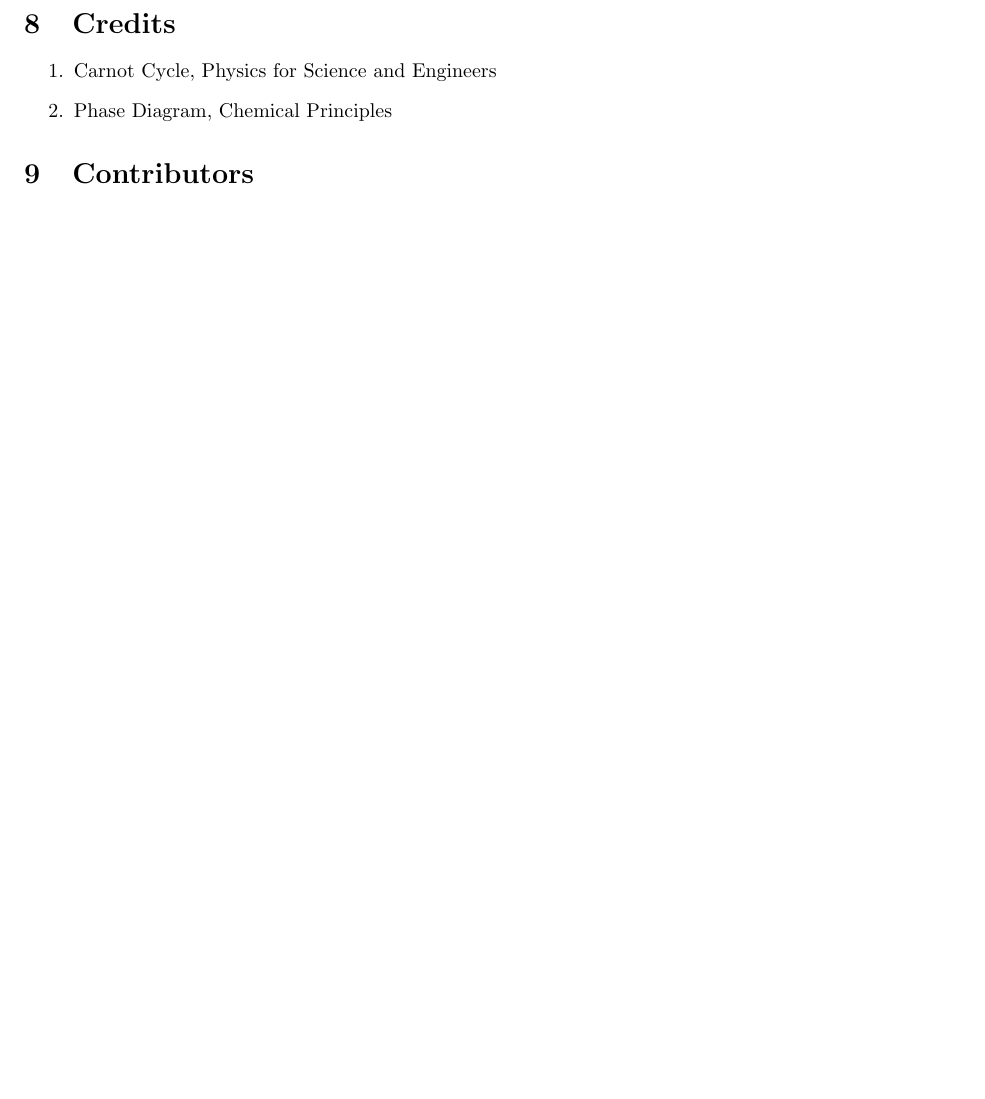
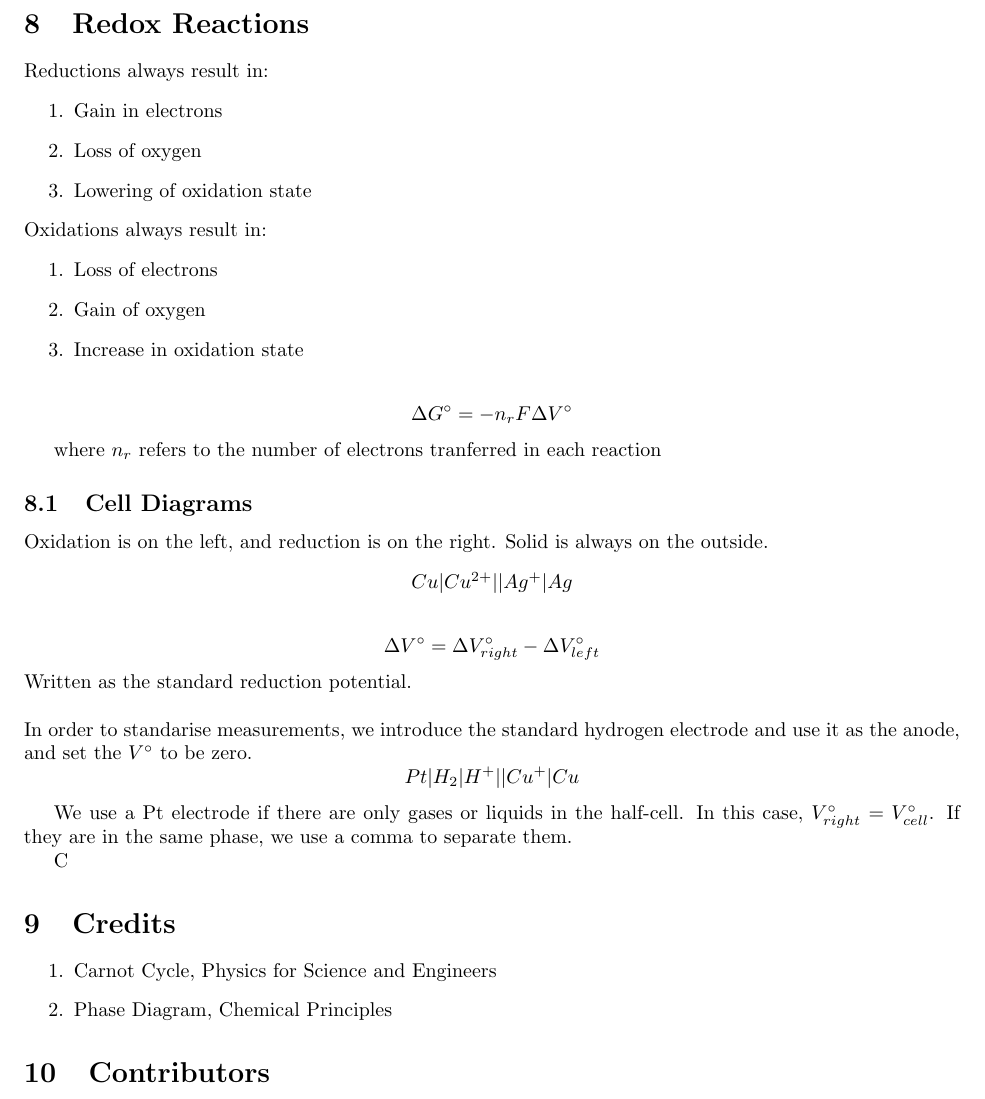
Before and after one commit to iota-sigma-pi/Chem-172, a LaTeX document (Chemistry.tex): part of page 5 of 5, cut at the place of the change, the shorter picture padded with empty space. Compiled offline with pdfLaTeX.

Commit message:
updated notes

```diff
--- a/Chemistry.tex
+++ b/Chemistry.tex
@@ -281,8 +281,48 @@ The strongest buffer point is where pH = pka.
 
 Note that when a strong base or acid is added. React the acid/base first before calculating the equilibrium point! Remember that the acid or base completely dissociates, so remember to remove the appropriate amount of $H^+$ or $OH^-$ (and their salts!) before applying the ICE table.
 
+\section{Redox Reactions}
+Reductions always result in:
+\begin{enumerate}
+\item Gain in electrons
+\item Loss of oxygen
+\item Lowering of oxidation state
+\end{enumerate}
+Oxidations always result in:
+\begin{enumerate}
+\item Loss of electrons
+\item Gain of oxygen
+\item Increase in oxidation state
 
+\end{enumerate}
 
+\[
+\Delta G^{\circ} = - n_r F \Delta V^{\circ}
+\]
+
+where $n_r$ refers to the number of electrons tranferred in each reaction
+
+\subsection{Cell Diagrams}
+
+Oxidation is on the left, and reduction is on the right. Solid is always on the outside.
+\begin{center}
+$Cu|Cu^{2+}||Ag^{+}|Ag$
+\end{center}
+
+\[
+\Delta V^{\circ} = \Delta V^{\circ}_{right} - \Delta V^{\circ}_{left}
+\]
+Written as the standard reduction potential.
+\\
+\\
+In order to standarise measurements, we introduce the standard hydrogen electrode and use it as the anode, and set the $V^{\circ}$ to be zero.
+\[
+Pt|H_2|H^+||Cu^{+}|Cu
+\]
+
+We use a Pt electrode if there are only gases or liquids in the half-cell. In this case, $V^{\circ}_{right} = V^{\circ}_{cell}$. If they are in the same phase, we use a comma to separate them.
+
+C
 
 \section{Credits}
 \begin{enumerate}
```
Also changed, not shown: Chemistry.pdf.
